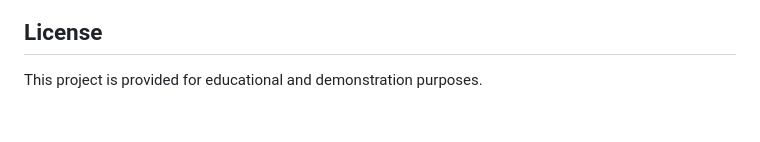
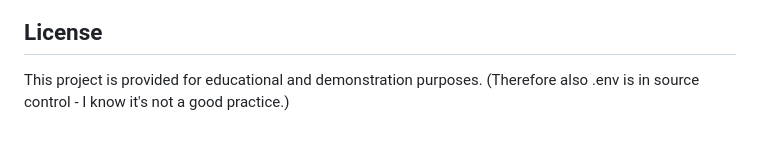
Before and after one commit to MKovacik/Simulator2, a Markdown page: README.md, the part around the change. GitHub-like rendering.

```diff
--- a/README.md
+++ b/README.md
@@ -254,3 +254,4 @@ Run the test suite to verify all components are working properly:
 ## License
 
 This project is provided for educational and demonstration purposes.
+(Therefore also .env is in source control - I know it's not a good practice.)
```
